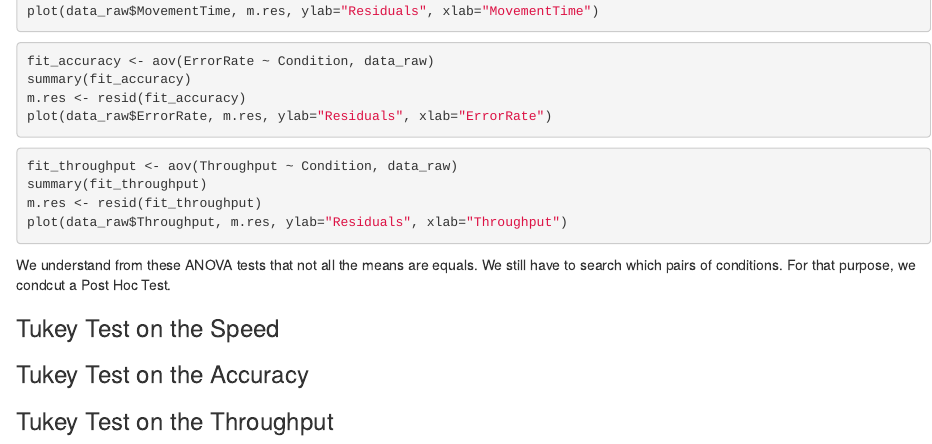
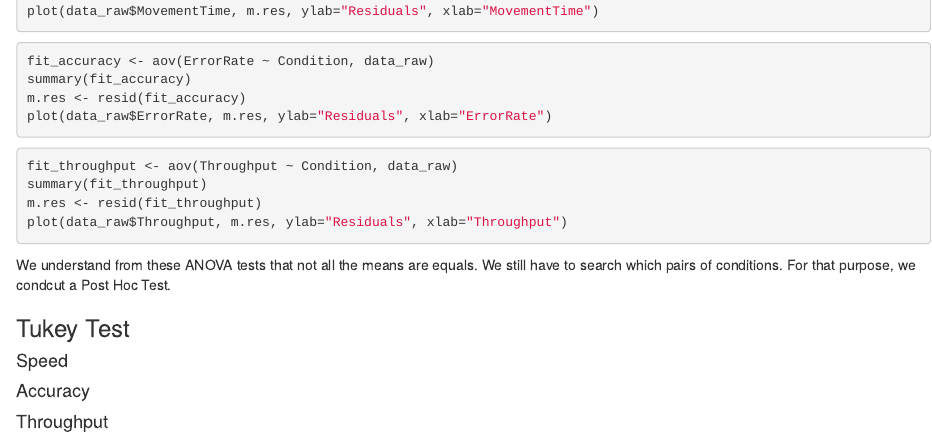
Before and after one commit to Maetthu24/c1_analysis, an R Markdown document (analysis.Rmd): the page in a window 1100 px wide, from 5590 px down. Rendered offline with R 4.5, knitr and Pandoc, with nearby package versions; the code chunks are not run, so their results and figures are left out.

Commit message:
Change title structure of tukey test

````diff
--- a/analysis.Rmd
+++ b/analysis.Rmd
@@ -315,7 +315,10 @@ plot(data_raw$Throughput, m.res, ylab="Residuals", xlab="Throughput")
 
 We understand from these ANOVA tests that not all the means are equals. We still have to search which pairs of conditions. For that purpose, we condcut a Post Hoc Test.
 
-### Tukey Test on the Speed
+### Tukey Test
+
+#### Speed
+
 ```{r tukeyhsd_speed, echo=FALSE}
 TukeyHSD(fit_speed)
 par(mar=c(5,10,4,2)+0.1) # Add additional margin to the left for fitting the label size
@@ -328,7 +331,8 @@ title(main = "Speed - 95% family-wise confidence level")
 ```
 
 
-### Tukey Test on the Accuracy
+#### Accuracy
+
 ```{r tukeyhsd_accuracy, echo=FALSE}
 TukeyHSD(fit_accuracy)
 par(mar=c(5,10,4,2)+0.1) # Add additional margin to the left for fitting the label size
@@ -341,7 +345,7 @@ title(main = "Accuracy - 95% family-wise confidence level")
 ```
 
 
-### Tukey Test on the Throughput
+#### Throughput
 ```{r tukeyhsd_throughput, echo=FALSE}
 TukeyHSD(fit_throughput)
 par(mar=c(5,10,4,2)+0.1) # Add additional margin to the left for fitting the label size
````
